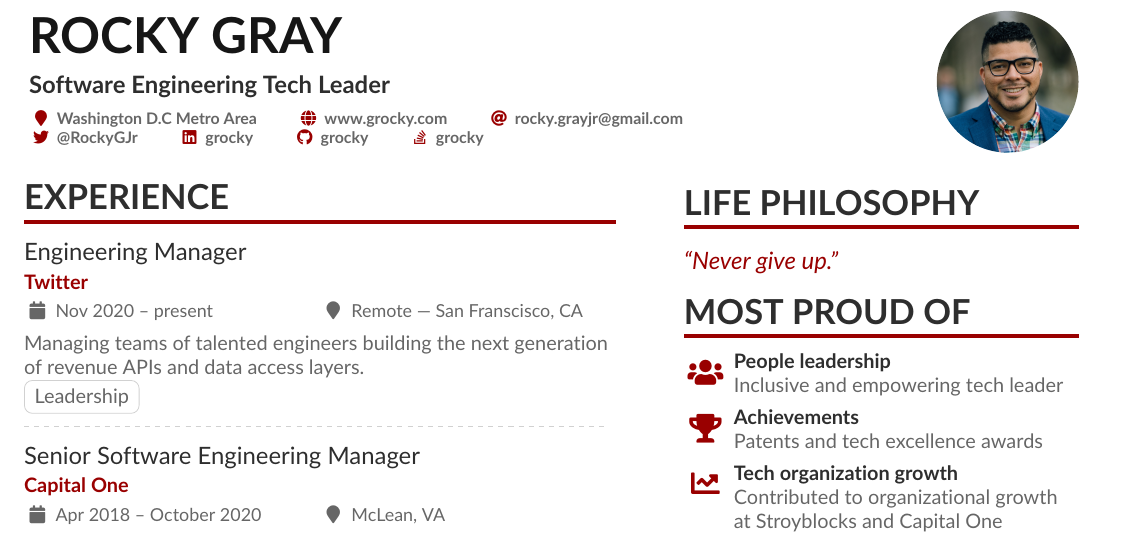
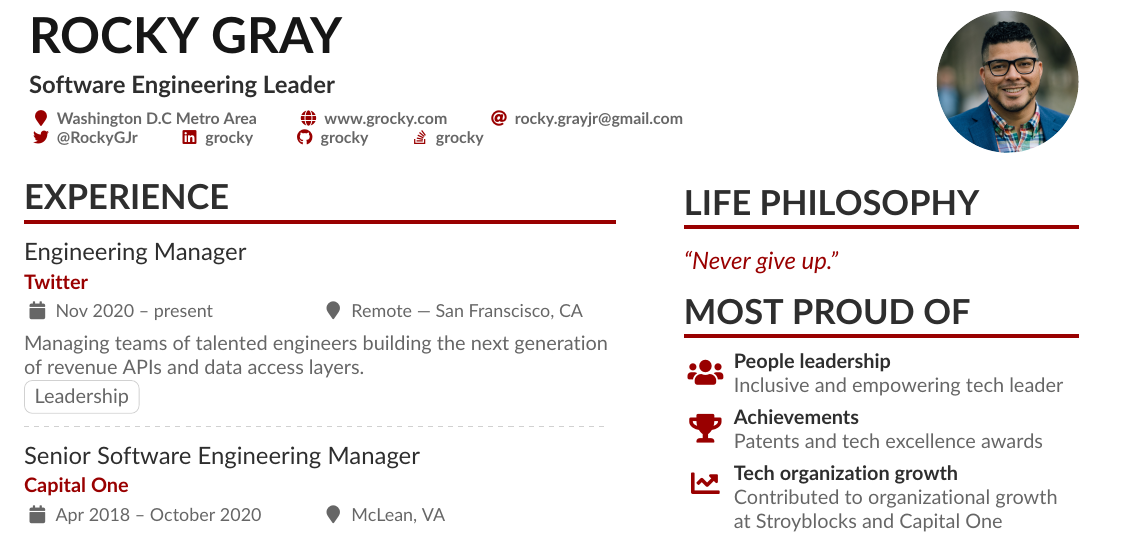
Before and after one commit to grocky/resume, a LaTeX CV (Rocky_Gray_Resume.tex): part of the page, cut so that both start at the same text. Compiled offline with pdfLaTeX.

Commit message:
update tagline to remove 'Tech Leader'

```diff
--- a/Rocky_Gray_Resume.tex
+++ b/Rocky_Gray_Resume.tex
@@ -33,7 +33,7 @@
 
 \begin{document}
 \name{Rocky Gray}
-\tagline{Software Engineering Tech Leader}
+\tagline{Software Engineering Leader}
 \photoR{2.5cm}{headshot}
 \personalinfo{%
   \location{Washington D.C Metro Area}
```
Also changed, not shown: docs/Rocky_Gray_Resume.pdf.
